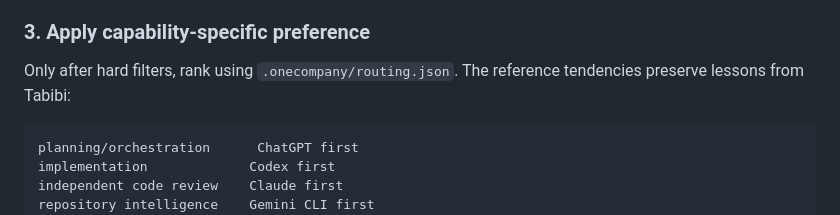
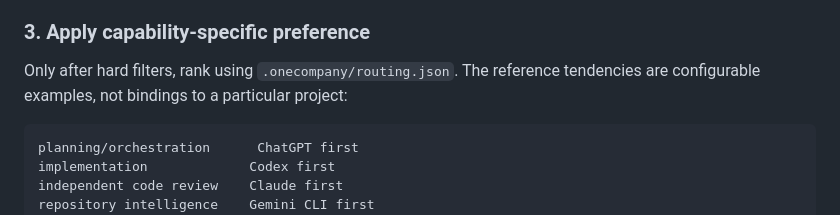
Before and after one commit to NTinkicht/OneCompany, a Markdown page: docs/ROUTING-FAILOVER.md, the part around the change. Rendered like a GitHub page.

Commit message:
docs: remove named-project routing and pattern examples

````diff
--- a/docs/ROUTING-FAILOVER.md
+++ b/docs/ROUTING-FAILOVER.md
@@ -35,7 +35,7 @@ Reject actors that:
 
 ### 3. Apply capability-specific preference
 
-Only after hard filters, rank using `.onecompany/routing.json`. The reference tendencies preserve lessons from Tabibi:
+Only after hard filters, rank using `.onecompany/routing.json`. The reference tendencies are configurable examples, not bindings to a particular project:
 
 ```text
 planning/orchestration      ChatGPT first
````
